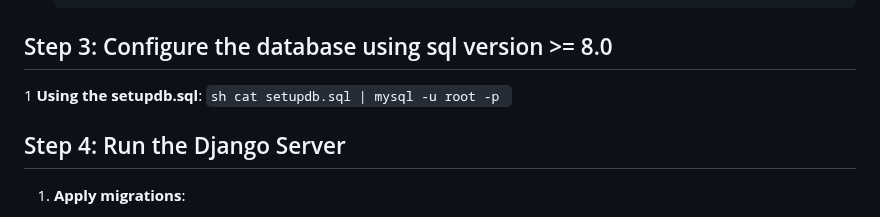
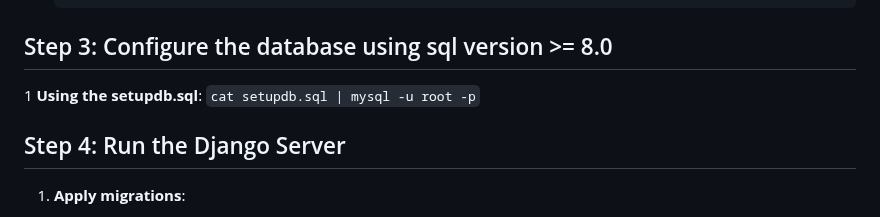
Before and after one commit to ahmednule/NoteShare, a Markdown page: notesharebackend/README.md, the part around the change. Drawn GitHub-style.

Commit message:
The backend Readme.md

````diff
--- a/notesharebackend/README.md
+++ b/notesharebackend/README.md
@@ -41,9 +41,9 @@
     ```
 ## Step 3: Configure the database using sql version >= 8.0
 1 **Using the setupdb.sql**:
-    ```sh
+    ``
     cat setupdb.sql | mysql -u root -p
-    ```
+    ``
 
 ## Step 4: Run the Django Server
 
````
